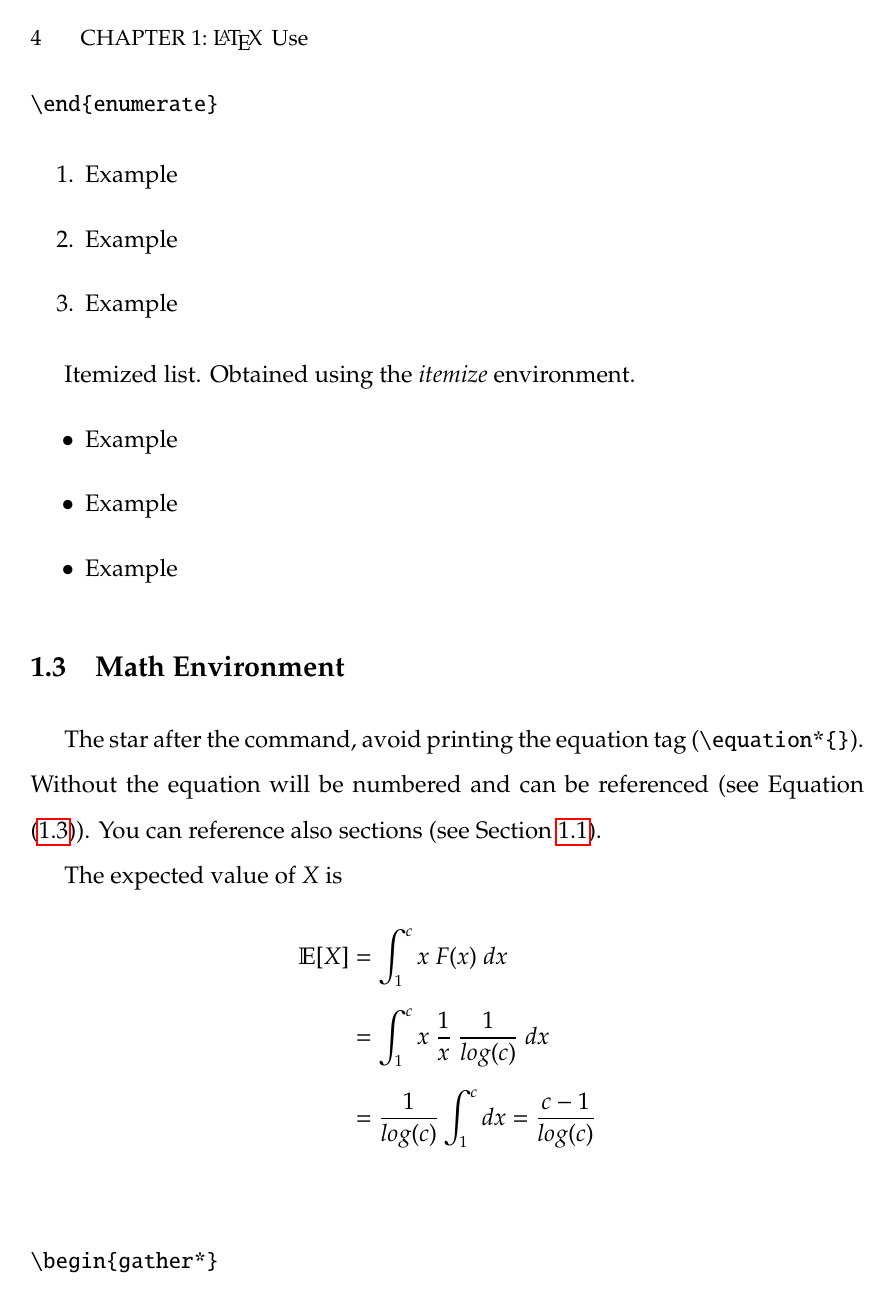
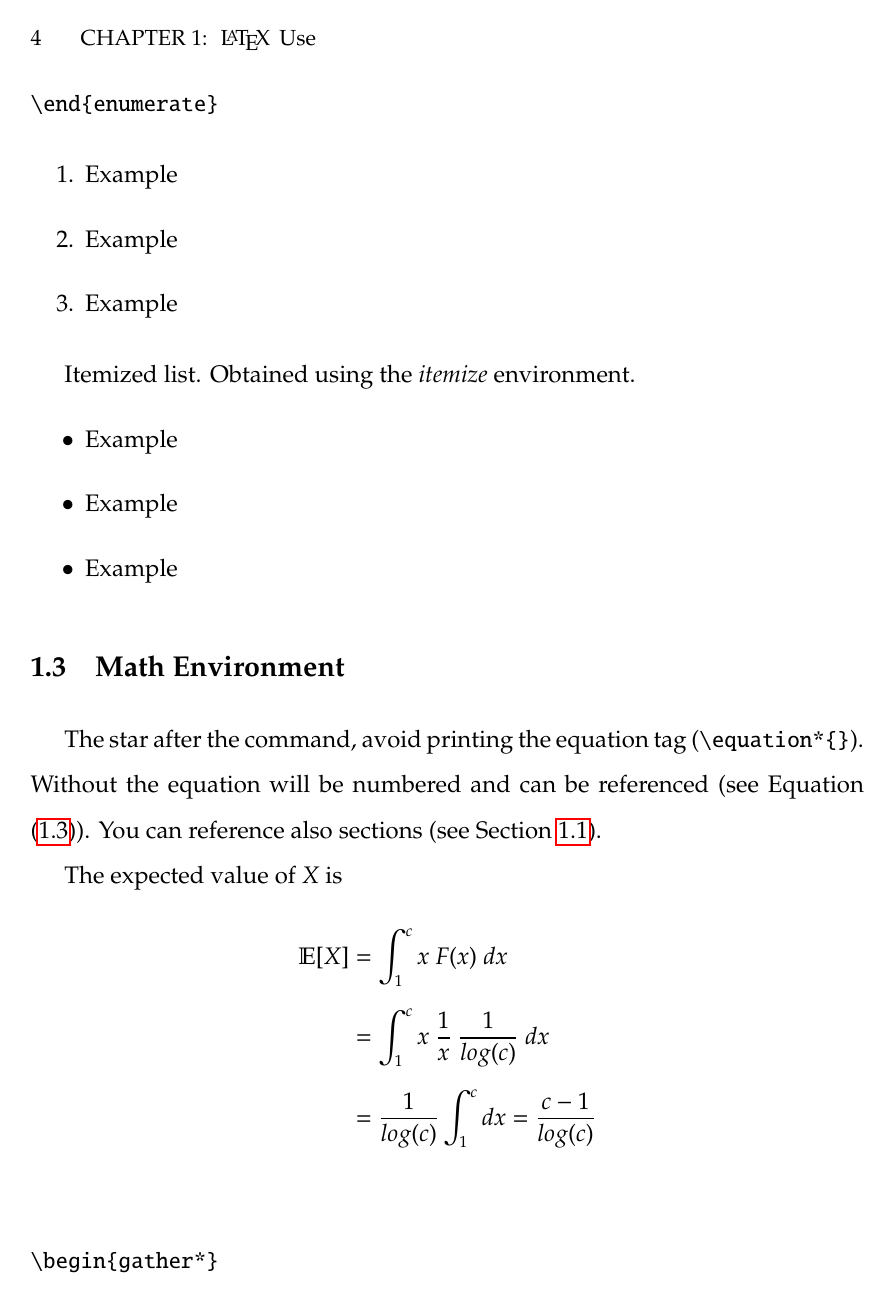
Before and after one commit to biafffff/UCSC_dissertation_template, a LaTeX thesis (UCSC_Dissertation.tex): page 14 of 25. Compiled offline with pdfLaTeX.

Commit message:
Update UCSC_Dissertation.tex

```diff
--- a/UCSC_Dissertation.tex
+++ b/UCSC_Dissertation.tex
@@ -117,8 +118,8 @@
 % Fancy Header
 \usepackage{fancyhdr}
 \pagestyle{fancy}
-\renewcommand{\chaptermark}[1]{\markboth{\MakeUppercase{ %\scshape{
-\chaptername}\ \thechapter:%
+\renewcommand{\chaptermark}[1]{\markboth{\MakeUppercase{
+\chaptername}\ \thechapter:
  \ #1}{}}
 %\renewcommand{\sectionmark}[1]{%
 % \markboth{\sectionname
```
Also changed, not shown: UCSC_Dissertation.tex (3 more changed lines).
